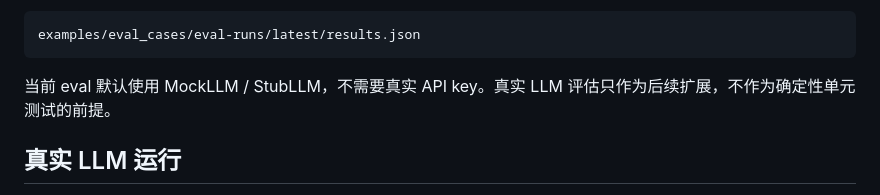
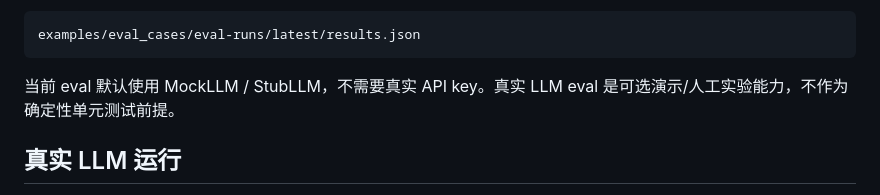
Before and after one commit to YuGarden404/SpecGate, a Markdown page: README.md, the part around the change. Drawn GitHub-style.

Commit message:
docs: 校准真实LLM评估说明

````diff
--- a/README.md
+++ b/README.md
@@ -118,7 +118,7 @@ python -m specgate.cli eval examples/eval_cases --context-strategy injection-saf
 examples/eval_cases/eval-runs/latest/results.json
 ```
 
-当前 eval 默认使用 MockLLM / StubLLM，不需要真实 API key。真实 LLM 评估只作为后续扩展，不作为确定性单元测试的前提。
+当前 eval 默认使用 MockLLM / StubLLM，不需要真实 API key。真实 LLM eval 是可选演示/人工实验能力，不作为确定性单元测试前提。
 
 ## 真实 LLM 运行
 
````
